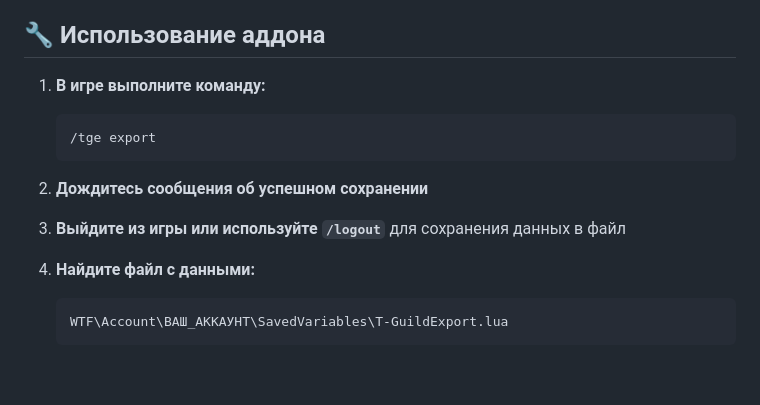
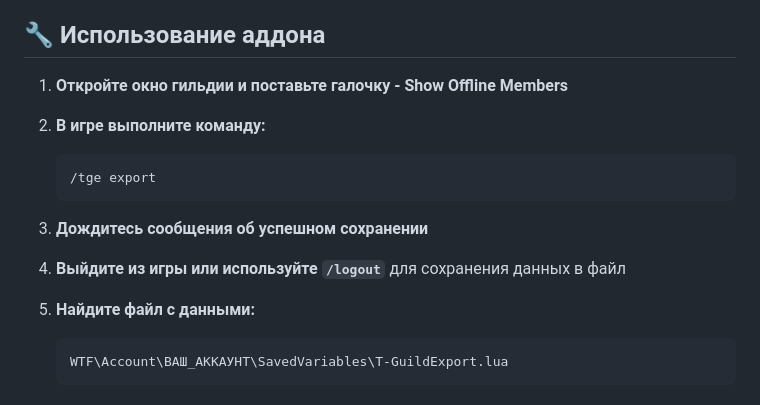
Before and after one commit to whtmst/T-GuildExport, a Markdown page: README.md, the part around the change. Rendered like a GitHub page; blank space fills up the shorter version.

Commit message:
Добавлен пункт в использование команды /tge export
Добавлен пункт в использование команды: Откройте окно гильдии и поставьте галочку - Show Offline Members

````diff
--- a/README.md
+++ b/README.md
@@ -38,16 +38,18 @@
 
 ## 🔧 Использование аддона
 
-1. **В игре выполните команду:**
+1. **Откройте окно гильдии и поставьте галочку - Show Offline Members**
+
+2. **В игре выполните команду:**
    ```
    /tge export
    ```
 
-2. **Дождитесь сообщения об успешном сохранении**
+3. **Дождитесь сообщения об успешном сохранении**
 
-3. **Выйдите из игры или используйте `/logout`** для сохранения данных в файл
+4. **Выйдите из игры или используйте `/logout`** для сохранения данных в файл
 
-4. **Найдите файл с данными:**
+5. **Найдите файл с данными:**
    ```
    WTF\Account\ВАШ_АККАУНТ\SavedVariables\T-GuildExport.lua
    ```
````
